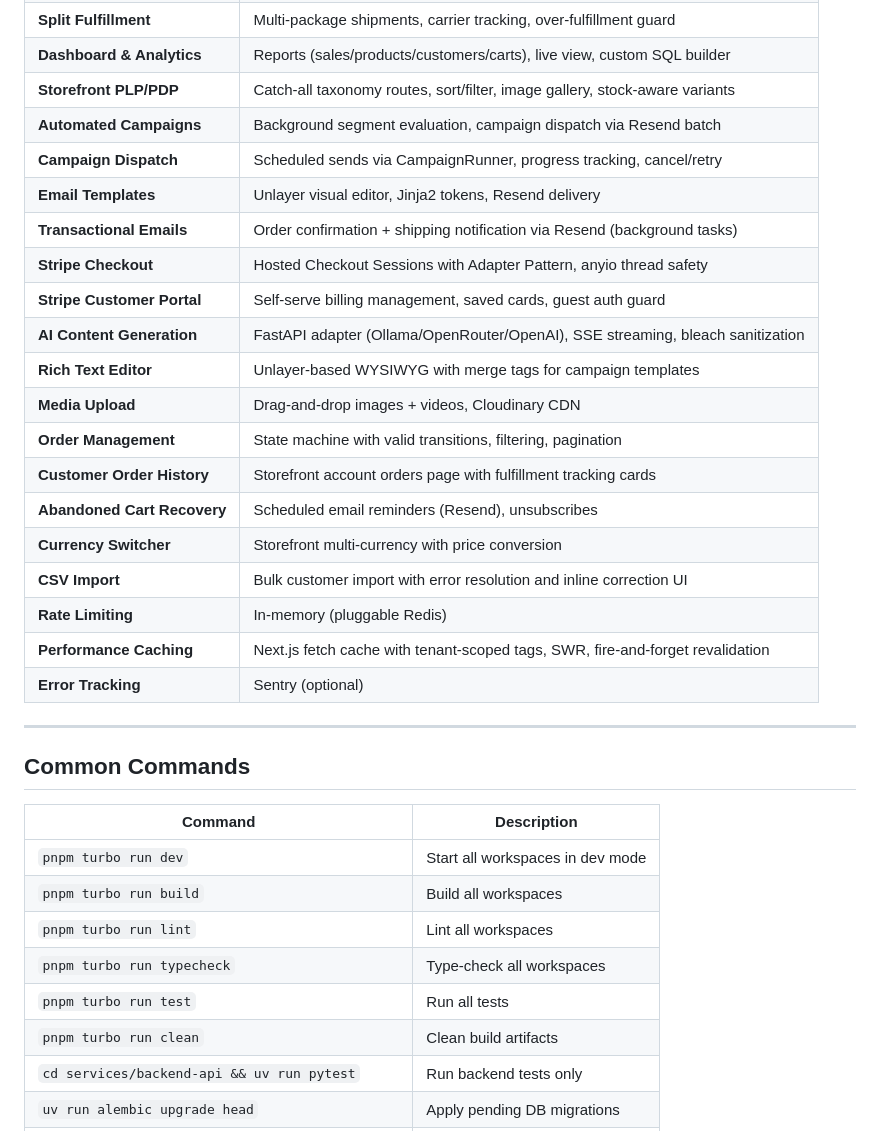
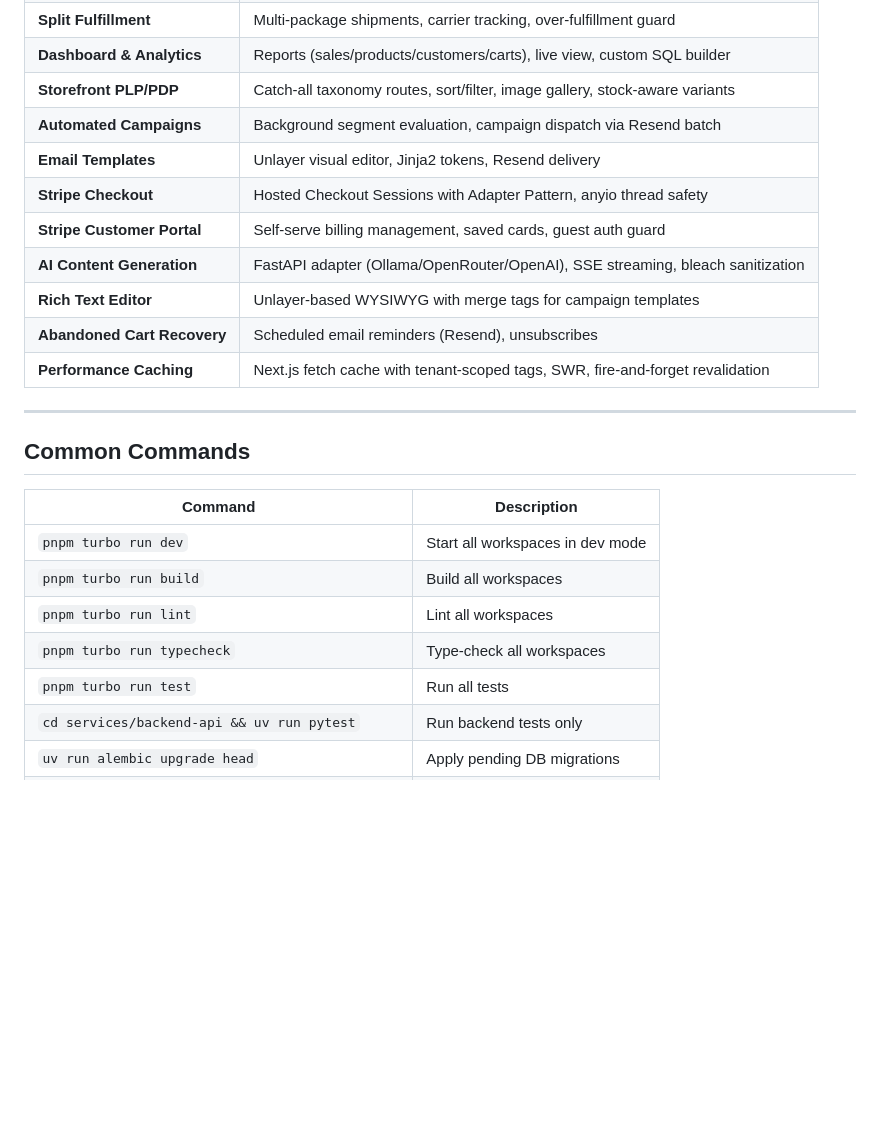
Before and after one commit to JumpingJack32/multi-tenant-shopify, a Markdown page: README.md, the part around one of its changes. GitHub-like rendering; blank space fills up the shorter version.

```diff
--- a/README.md
+++ b/README.md
@@ -189,24 +189,15 @@ This starts:
 | **Shipping**                | Flat-rate, free-threshold, weight-based tiers; admin configurable              |
 | **Split Fulfillment**       | Multi-package shipments, carrier tracking, over-fulfillment guard              |
 | **Dashboard & Analytics**   | Reports (sales/products/customers/carts), live view, custom SQL builder        |
-| **Storefront PLP/PDP**     | Catch-all taxonomy routes, sort/filter, image gallery, stock-aware variants   |
+| **Storefront PLP/PDP**      | Catch-all taxonomy routes, sort/filter, image gallery, stock-aware variants   |
 | **Automated Campaigns**     | Background segment evaluation, campaign dispatch via Resend batch              |
-| **Campaign Dispatch**       | Scheduled sends via CampaignRunner, progress tracking, cancel/retry            |
 | **Email Templates**         | Unlayer visual editor, Jinja2 tokens, Resend delivery                          |
-| **Transactional Emails**    | Order confirmation + shipping notification via Resend (background tasks)       |
 | **Stripe Checkout**         | Hosted Checkout Sessions with Adapter Pattern, anyio thread safety             |
 | **Stripe Customer Portal**  | Self-serve billing management, saved cards, guest auth guard                   |
 | **AI Content Generation**   | FastAPI adapter (Ollama/OpenRouter/OpenAI), SSE streaming, bleach sanitization |
 | **Rich Text Editor**        | Unlayer-based WYSIWYG with merge tags for campaign templates                   |
-| **Media Upload**            | Drag-and-drop images + videos, Cloudinary CDN                                  |
-| **Order Management**        | State machine with valid transitions, filtering, pagination                    |
-| **Customer Order History**  | Storefront account orders page with fulfillment tracking cards                 |
 | **Abandoned Cart Recovery** | Scheduled email reminders (Resend), unsubscribes                               |
-| **Currency Switcher**       | Storefront multi-currency with price conversion                                |
-| **CSV Import**              | Bulk customer import with error resolution and inline correction UI            |
-| **Rate Limiting**           | In-memory (pluggable Redis)                                                    |
 | **Performance Caching**     | Next.js fetch cache with tenant-scoped tags, SWR, fire-and-forget revalidation |
-| **Error Tracking**          | Sentry (optional)                                                              |
 
 ---
 
@@ -219,7 +210,6 @@ This starts:
 | `pnpm turbo run lint`                           | Lint all workspaces              |
 | `pnpm turbo run typecheck`                      | Type-check all workspaces        |
 | `pnpm turbo run test`                           | Run all tests                    |
-| `pnpm turbo run clean`                          | Clean build artifacts            |
 | `cd services/backend-api && uv run pytest`      | Run backend tests only           |
 | `uv run alembic upgrade head`                   | Apply pending DB migrations      |
 | `doppler run -- uv run python seed_database.py` | Seed test data                   |
```
Also changed, not shown: other parts of README.md (+36 -66 lines).
